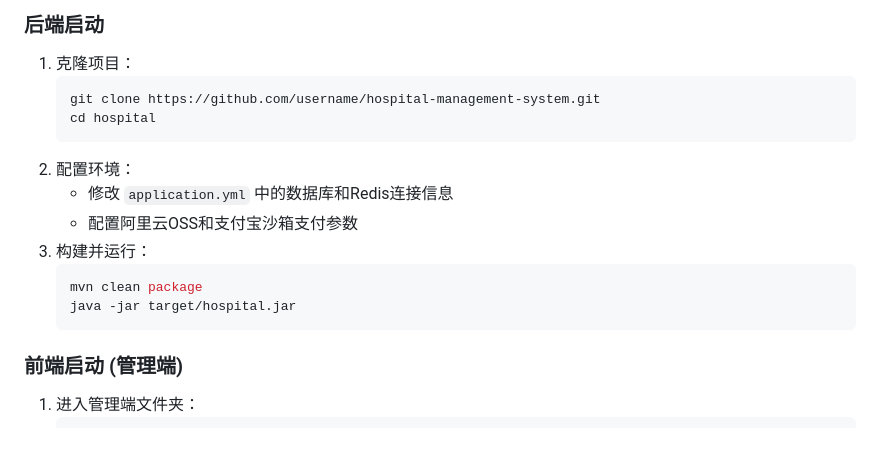
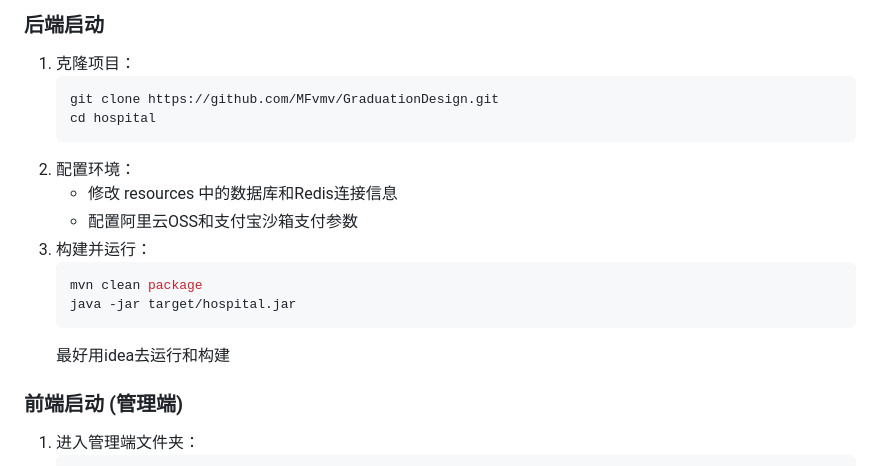
Before and after one commit to MFvmv/GraduationDesign, a Markdown page: README.md, the part around the change. GitHub-like rendering; blank space fills up the shorter version.

````diff
--- a/README.md
+++ b/README.md
@@ -119,17 +119,18 @@ src
 ### 后端启动
 1. 克隆项目：
    ```bash
-   git clone https://github.com/username/hospital-management-system.git
+   git clone https://github.com/MFvmv/GraduationDesign.git
    cd hospital
    ```
 2. 配置环境：
-   - 修改 `application.yml` 中的数据库和Redis连接信息
+   - 修改 resources 中的数据库和Redis连接信息
    - 配置阿里云OSS和支付宝沙箱支付参数
 3. 构建并运行：
    ```bash
    mvn clean package
    java -jar target/hospital.jar
    ```
+   最好用idea去运行和构建
 
 ### 前端启动 (管理端)
 1. 进入管理端文件夹：
````
